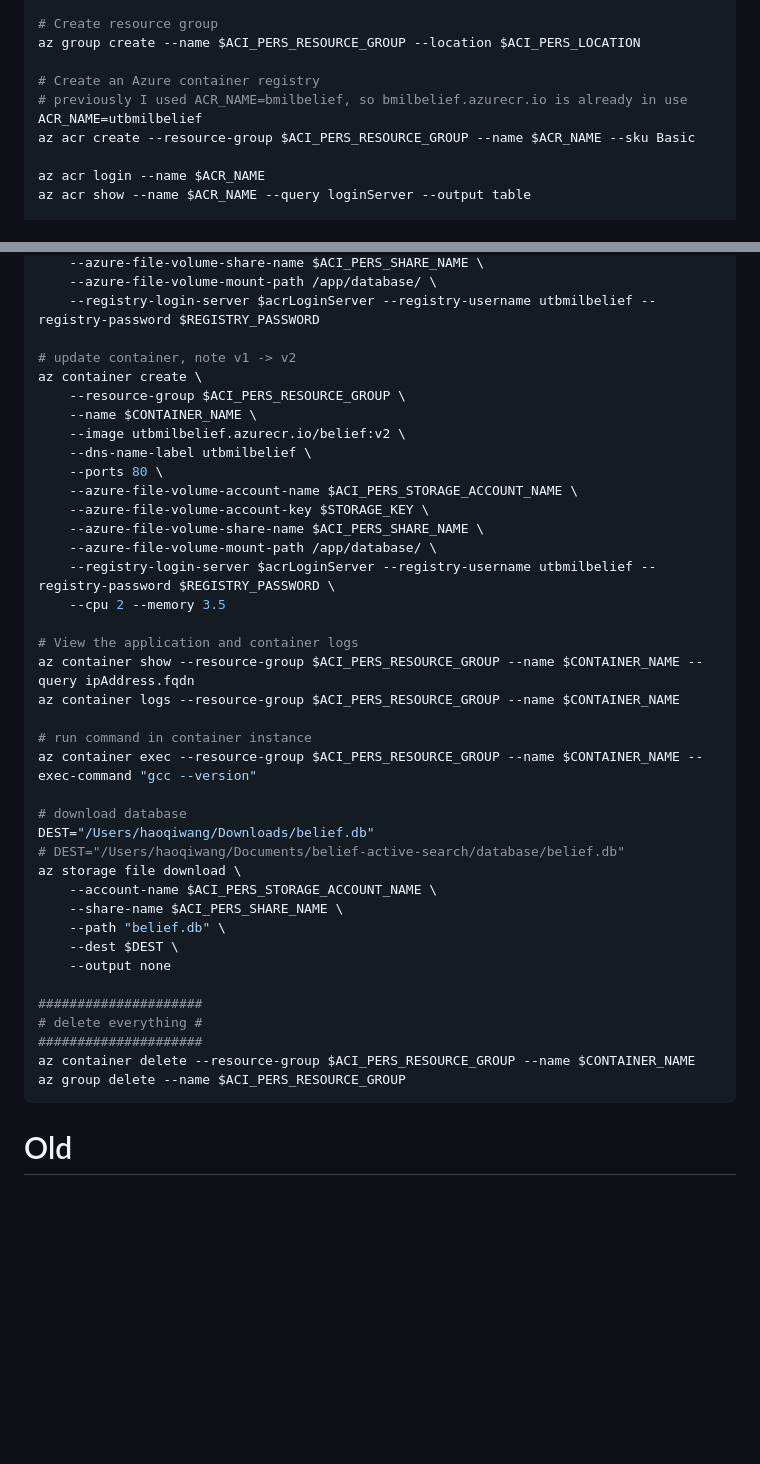
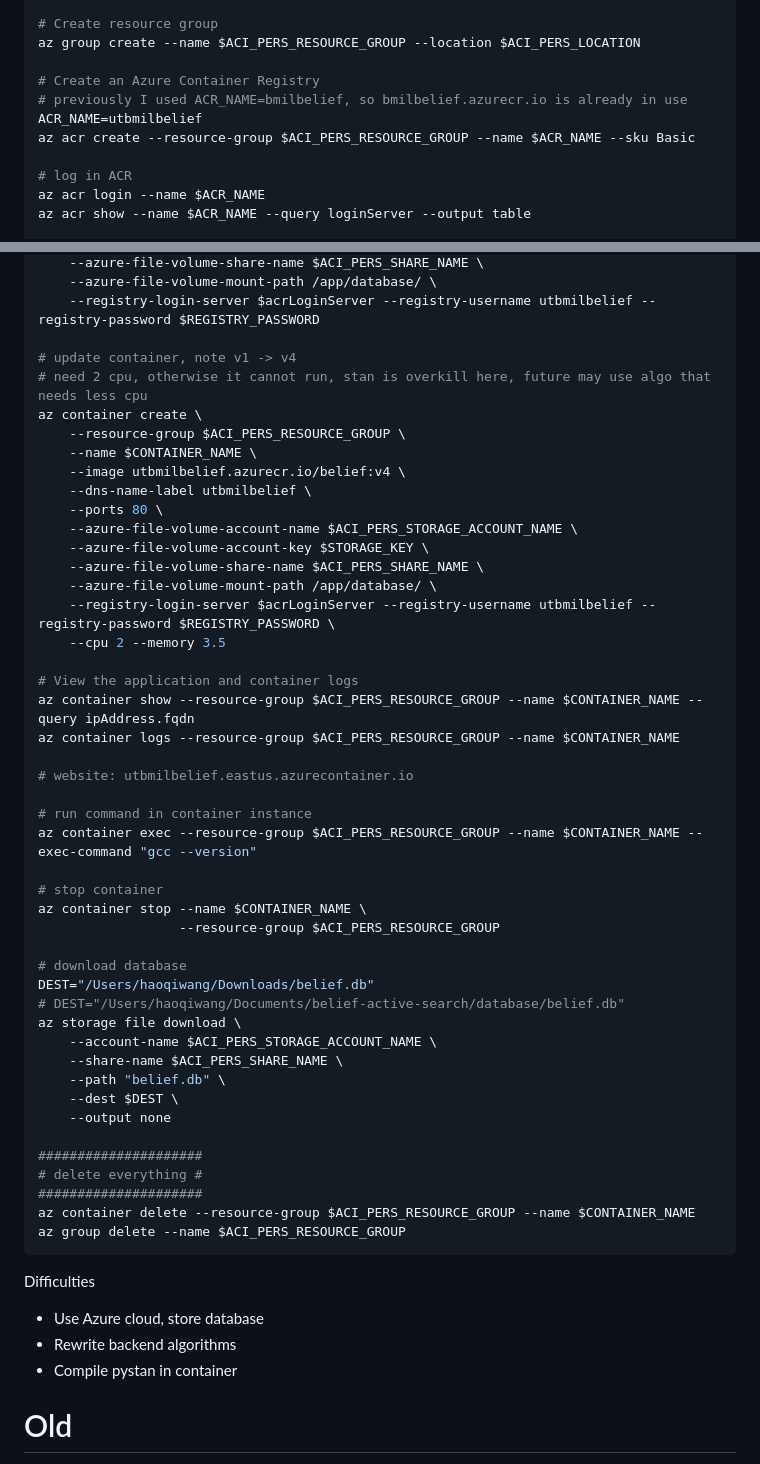
Before and after one commit to haoqiwang97/belief-active-search, a Markdown page: README.md, 2 parts joined by grey strips. Drawn GitHub-style; blank space fills up the shorter version.

Commit message:
container version 4

````diff
--- a/README.md
+++ b/README.md
@@ -49,11 +49,12 @@ ACI_PERS_SHARE_NAME=beliefshare
 # Create resource group
 az group create --name $ACI_PERS_RESOURCE_GROUP --location $ACI_PERS_LOCATION
 
-# Create an Azure container registry
+# Create an Azure Container Registry
 # previously I used ACR_NAME=bmilbelief, so bmilbelief.azurecr.io is already in use
 ACR_NAME=utbmilbelief
 az acr create --resource-group $ACI_PERS_RESOURCE_GROUP --name $ACR_NAME --sku Basic
 
+# log in ACR
 az acr login --name $ACR_NAME
 az acr show --name $ACR_NAME --query loginServer --output table
 
@@ -112,11 +113,12 @@ az container create \
     --azure-file-volume-mount-path /app/database/ \
     --registry-login-server $acrLoginServer --registry-username utbmilbelief --registry-password $REGISTRY_PASSWORD
 
-# update container, note v1 -> v2
+# update container, note v1 -> v4
+# need 2 cpu, otherwise it cannot run, stan is overkill here, future may use algo that needs less cpu
 az container create \
     --resource-group $ACI_PERS_RESOURCE_GROUP \
     --name $CONTAINER_NAME \
-    --image utbmilbelief.azurecr.io/belief:v2 \
+    --image utbmilbelief.azurecr.io/belief:v4 \
     --dns-name-label utbmilbelief \
     --ports 80 \
     --azure-file-volume-account-name $ACI_PERS_STORAGE_ACCOUNT_NAME \
@@ -130,8 +132,14 @@ az container create \
 az container show --resource-group $ACI_PERS_RESOURCE_GROUP --name $CONTAINER_NAME --query ipAddress.fqdn
 az container logs --resource-group $ACI_PERS_RESOURCE_GROUP --name $CONTAINER_NAME
 
+# website: utbmilbelief.eastus.azurecontainer.io
+
 # run command in container instance
 az container exec --resource-group $ACI_PERS_RESOURCE_GROUP --name $CONTAINER_NAME --exec-command "gcc --version"
+
+# stop container
+az container stop --name $CONTAINER_NAME \
+                  --resource-group $ACI_PERS_RESOURCE_GROUP
 
 # download database
 DEST="/Users/haoqiwang/Downloads/belief.db"
@@ -149,6 +157,11 @@ az storage file download \
 az container delete --resource-group $ACI_PERS_RESOURCE_GROUP --name $CONTAINER_NAME
 az group delete --name $ACI_PERS_RESOURCE_GROUP
 ```
+
+Difficulties
+- Use Azure cloud, store database
+- Rewrite backend algorithms
+- Compile pystan in container
 
 # Old
 Prepare pieces
````
